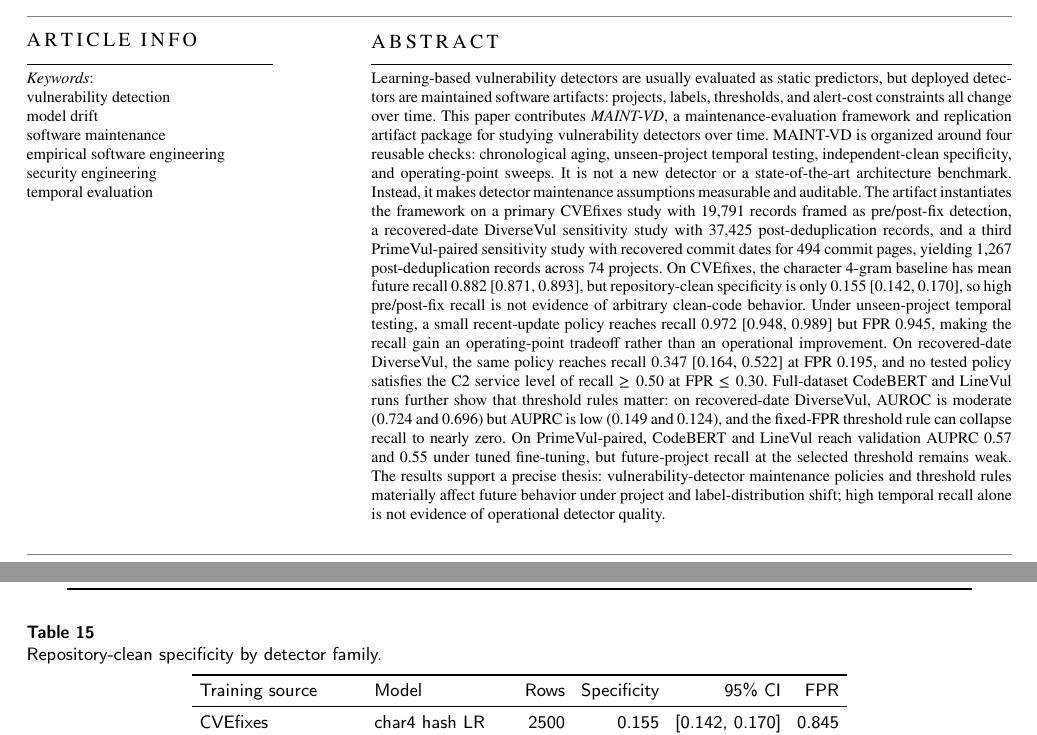
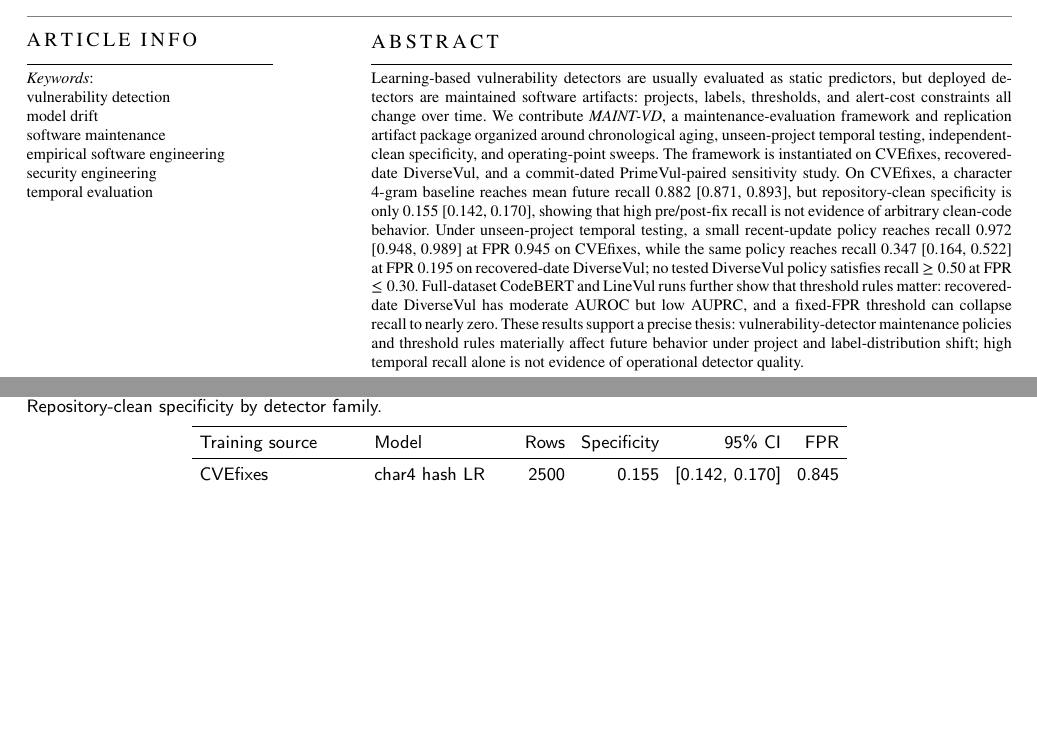
Before and after one commit to LeoTTTPhat/MAINT-VD, a LaTeX paper (paper/ist_submission_detector_aging.tex): two parts of pages 1 and 12 of 17, joined at a grey line, cut so that both start at the same text, the shorter picture padded with empty space. Compiled offline with pdfLaTeX.

Commit message:
Shorten manuscript abstract

```diff
--- a/paper/ist_submission_detector_aging.tex
+++ b/paper/ist_submission_detector_aging.tex
@@ -49,38 +49,25 @@ Chi Minh City, Vietnam}
 \begin{abstract}
 Learning-based vulnerability detectors are usually evaluated as static
 predictors, but deployed detectors are maintained software artifacts: projects,
-labels, thresholds, and alert-cost constraints all change over time. This paper
-contributes \emph{MAINT-VD}, a maintenance-evaluation framework and replication
-artifact package for studying vulnerability detectors over time. MAINT-VD is
-organized around four reusable checks: chronological aging, unseen-project
-temporal testing, independent-clean specificity, and operating-point sweeps. It
-is not a new detector or a state-of-the-art architecture benchmark. Instead,
-it makes detector maintenance assumptions measurable and
-auditable. The artifact instantiates the framework on a primary CVEfixes study
-with 19,791 records framed as pre/post-fix detection, a recovered-date
-DiverseVul sensitivity study with 37,425 post-deduplication records, and a
-third PrimeVul-paired sensitivity study with recovered commit dates for 494
-commit pages, yielding 1,267 post-deduplication records across 74 projects. On
-CVEfixes, the character 4-gram baseline has mean future recall 0.882 [0.871,
-0.893], but repository-clean
-specificity is only 0.155 [0.142, 0.170], so high pre/post-fix recall is not
-evidence of arbitrary clean-code behavior. Under unseen-project temporal
-testing, a small recent-update policy reaches recall 0.972 [0.948, 0.989] but
-FPR 0.945, making the recall gain an operating-point tradeoff rather than an
-operational improvement. On recovered-date DiverseVul, the same policy
-reaches recall 0.347 [0.164, 0.522] at FPR 0.195, and no tested policy satisfies
-the C2 service level of recall \(\geq 0.50\) at FPR \(\leq 0.30\).
-Full-dataset CodeBERT and
-LineVul runs further show that threshold rules matter: on recovered-date
-DiverseVul, AUROC is moderate (0.724 and 0.696) but AUPRC is low (0.149 and
-0.124), and the fixed-FPR threshold rule can collapse recall to nearly zero.
-On PrimeVul-paired, CodeBERT and LineVul reach validation AUPRC 0.57 and 0.55
-under tuned fine-tuning, but future-project recall at the selected threshold
-remains weak.
-The results support a precise thesis: vulnerability-detector maintenance
-policies and threshold rules materially affect future behavior under project
-and label-distribution shift; high temporal recall alone is not evidence of
-operational detector quality.
+labels, thresholds, and alert-cost constraints all change over time. We
+contribute \emph{MAINT-VD}, a maintenance-evaluation framework and replication
+artifact package organized around chronological aging, unseen-project temporal
+testing, independent-clean specificity, and operating-point sweeps. The
+framework is instantiated on CVEfixes, recovered-date DiverseVul, and a
+commit-dated PrimeVul-paired sensitivity study. On CVEfixes, a character
+4-gram baseline reaches mean future recall 0.882 [0.871, 0.893], but
+repository-clean specificity is only 0.155 [0.142, 0.170], showing that high
+pre/post-fix recall is not evidence of arbitrary clean-code behavior. Under
+unseen-project temporal testing, a small recent-update policy reaches recall
+0.972 [0.948, 0.989] at FPR 0.945 on CVEfixes, while the same policy reaches
+recall 0.347 [0.164, 0.522] at FPR 0.195 on recovered-date DiverseVul; no
+tested DiverseVul policy satisfies recall \(\geq 0.50\) at FPR \(\leq 0.30\).
+Full-dataset CodeBERT and LineVul runs further show that threshold rules
+matter: recovered-date DiverseVul has moderate AUROC but low AUPRC, and a
+fixed-FPR threshold can collapse recall to nearly zero. These results support a
+precise thesis: vulnerability-detector maintenance policies and threshold rules
+materially affect future behavior under project and label-distribution shift;
+high temporal recall alone is not evidence of operational detector quality.
 \end{abstract}
 
 \begin{keywords}
```
Also changed, not shown: artifact_manifest.tsv (+1 -1 lines), paper/ist_submission_detector_aging.pdf.
